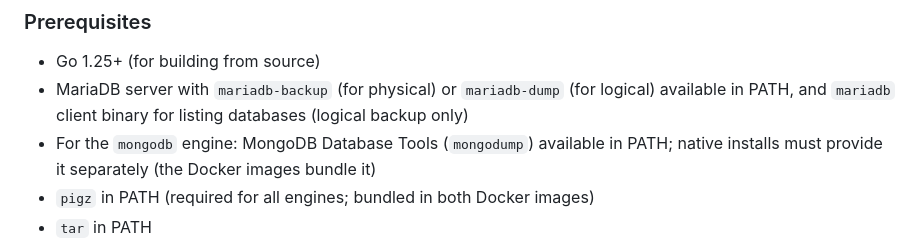
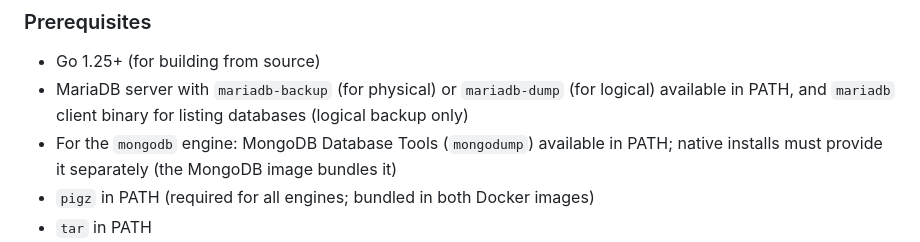
Before and after one commit to capcom6/mariadb-backup-s3, a Markdown page: README.md, the part around the change. Rendered like a GitHub page.

Commit message:
[docs] fix mongodump bundle wording and URI auth-source rule
README claimed both Docker images bundle mongodump; only the MongoDB
image installs it. The skill configuration reference now states that a
database path in MONGODB__URI is rejected and that a URI authSource
overrides MONGODB__AUTH_SOURCE, matching the validation added in the
previous commit (PR 53 review findings).

```diff
--- a/README.md
+++ b/README.md
@@ -91,7 +91,7 @@ MariaDB Backup to S3 is a CLI tool that backs up MariaDB and MongoDB databases,
 
 - Go 1.25+ (for building from source)
 - MariaDB server with `mariadb-backup` (for physical) or `mariadb-dump` (for logical) available in PATH, and `mariadb` client binary for listing databases (logical backup only)
-- For the `mongodb` engine: MongoDB Database Tools (`mongodump`) available in PATH; native installs must provide it separately (the Docker images bundle it)
+- For the `mongodb` engine: MongoDB Database Tools (`mongodump`) available in PATH; native installs must provide it separately (the MongoDB image bundles it)
 - `pigz` in PATH (required for all engines; bundled in both Docker images)
 - `tar` in PATH
 - At least 2x the database size in free temp space
```
Also changed, not shown: 1 other file.
